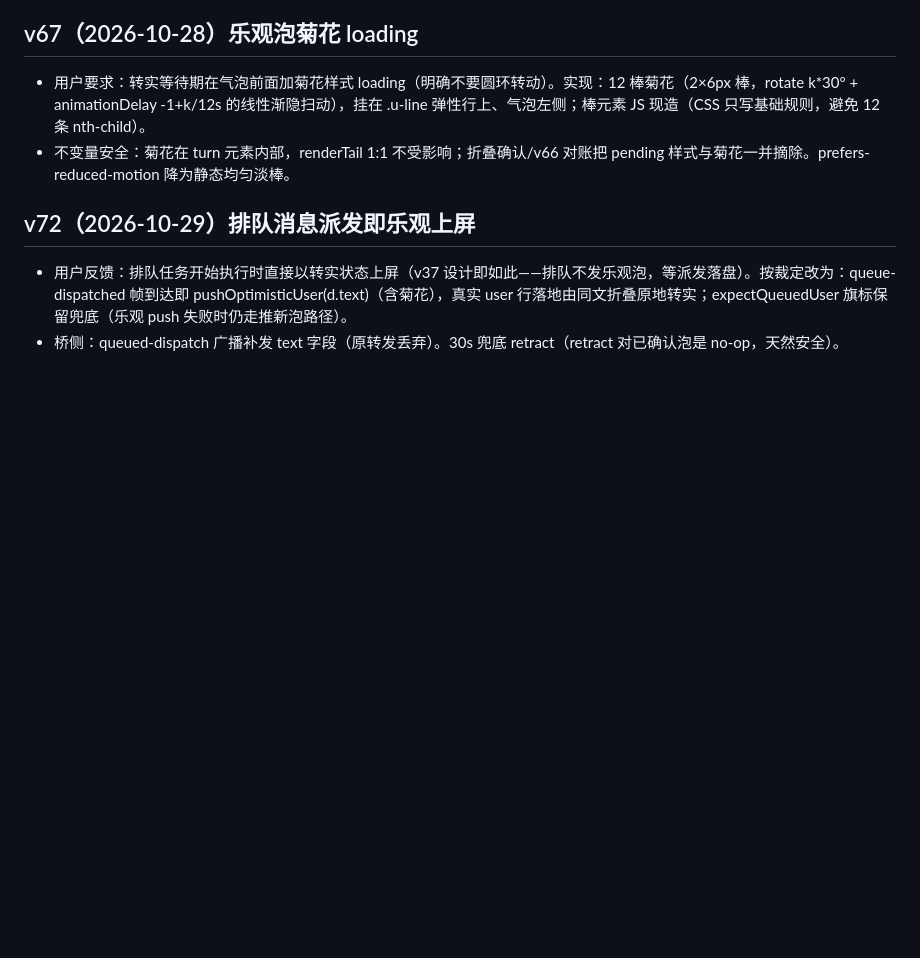
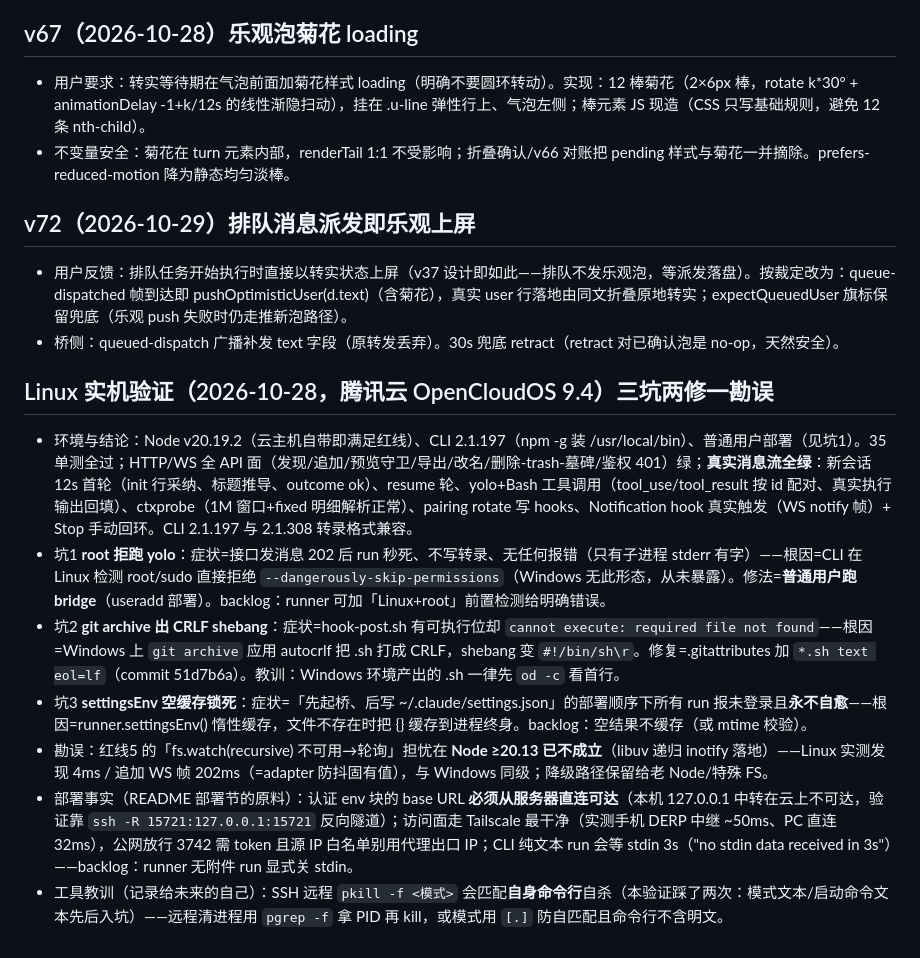
Before and after one commit to SpinCheng/Claude-Web-X, a Markdown page: docs/history.md, the part around the change. Drawn GitHub-style; blank space fills up the shorter version.

Commit message:
docs: Linux cloud verification record (root-yolo refusal, CRLF shebang via git archive, settingsEnv empty-cache) + CLAUDE.md facts entry

```diff
--- a/docs/history.md
+++ b/docs/history.md
@@ -355,3 +355,13 @@ miniMd 从"围栏码+行内码+加粗"升级为块级解析：标题/分割线/
 
 - 用户反馈：排队任务开始执行时直接以转实状态上屏（v37 设计即如此——排队不发乐观泡，等派发落盘）。按裁定改为：queue-dispatched 帧到达即 pushOptimisticUser(d.text)（含菊花），真实 user 行落地由同文折叠原地转实；expectQueuedUser 旗标保留兜底（乐观 push 失败时仍走推新泡路径）。
 - 桥侧：queued-dispatch 广播补发 text 字段（原转发丢弃）。30s 兜底 retract（retract 对已确认泡是 no-op，天然安全）。
+
+## Linux 实机验证（2026-10-28，腾讯云 OpenCloudOS 9.4）三坑两修一勘误
+
+- 环境与结论：Node v20.19.2（云主机自带即满足红线）、CLI 2.1.197（npm -g 装 /usr/local/bin）、普通用户部署（见坑1）。35 单测全过；HTTP/WS 全 API 面（发现/追加/预览守卫/导出/改名/删除-trash-墓碑/鉴权 401）绿；**真实消息流全绿**：新会话 12s 首轮（init 行采纳、标题推导、outcome ok）、resume 轮、yolo+Bash 工具调用（tool_use/tool_result 按 id 配对、真实执行输出回填）、ctxprobe（1M 窗口+fixed 明细解析正常）、pairing rotate 写 hooks、Notification hook 真实触发（WS notify 帧）+ Stop 手动回环。CLI 2.1.197 与 2.1.308 转录格式兼容。
+- 坑1 **root 拒跑 yolo**：症状=接口发消息 202 后 run 秒死、不写转录、无任何报错（只有子进程 stderr 有字）——根因=CLI 在 Linux 检测 root/sudo 直接拒绝 `--dangerously-skip-permissions`（Windows 无此形态，从未暴露）。修法=**普通用户跑 bridge**（useradd 部署）。backlog：runner 可加「Linux+root」前置检测给明确错误。
+- 坑2 **git archive 出 CRLF shebang**：症状=hook-post.sh 有可执行位却 `cannot execute: required file not found`——根因=Windows 上 `git archive` 应用 autocrlf 把 .sh 打成 CRLF，shebang 变 `#!/bin/sh\r`。修复=.gitattributes 加 `*.sh text eol=lf`（commit 51d7b6a）。教训：Windows 环境产出的 .sh 一律先 `od -c` 看首行。
+- 坑3 **settingsEnv 空缓存锁死**：症状=「先起桥、后写 ~/.claude/settings.json」的部署顺序下所有 run 报未登录且**永不自愈**——根因=runner.settingsEnv() 惰性缓存，文件不存在时把 {} 缓存到进程终身。backlog：空结果不缓存（或 mtime 校验）。
+- 勘误：红线5 的「fs.watch(recursive) 不可用→轮询」担忧在 **Node ≥20.13 已不成立**（libuv 递归 inotify 落地）——Linux 实测发现 4ms / 追加 WS 帧 202ms（=adapter 防抖固有值），与 Windows 同级；降级路径保留给老 Node/特殊 FS。
+- 部署事实（README 部署节的原料）：认证 env 块的 base URL **必须从服务器直连可达**（本机 127.0.0.1 中转在云上不可达，验证靠 `ssh -R 15721:127.0.0.1:15721` 反向隧道）；访问面走 Tailscale 最干净（实测手机 DERP 中继 ~50ms、PC 直连 32ms），公网放行 3742 需 token 且源 IP 白名单别用代理出口 IP；CLI 纯文本 run 会等 stdin 3s（"no stdin data received in 3s"）——backlog：runner 无附件 run 显式关 stdin。
+- 工具教训（记录给未来的自己）：SSH 远程 `pkill -f <模式>` 会匹配**自身命令行**自杀（本验证踩了两次：模式文本/启动命令文本先后入坑）——远程清进程用 `pgrep -f` 拿 PID 再 kill，或模式用 `[.]` 防自匹配且命令行不含明文。
```
Also changed, not shown: CLAUDE.md (+1 -0 lines).
